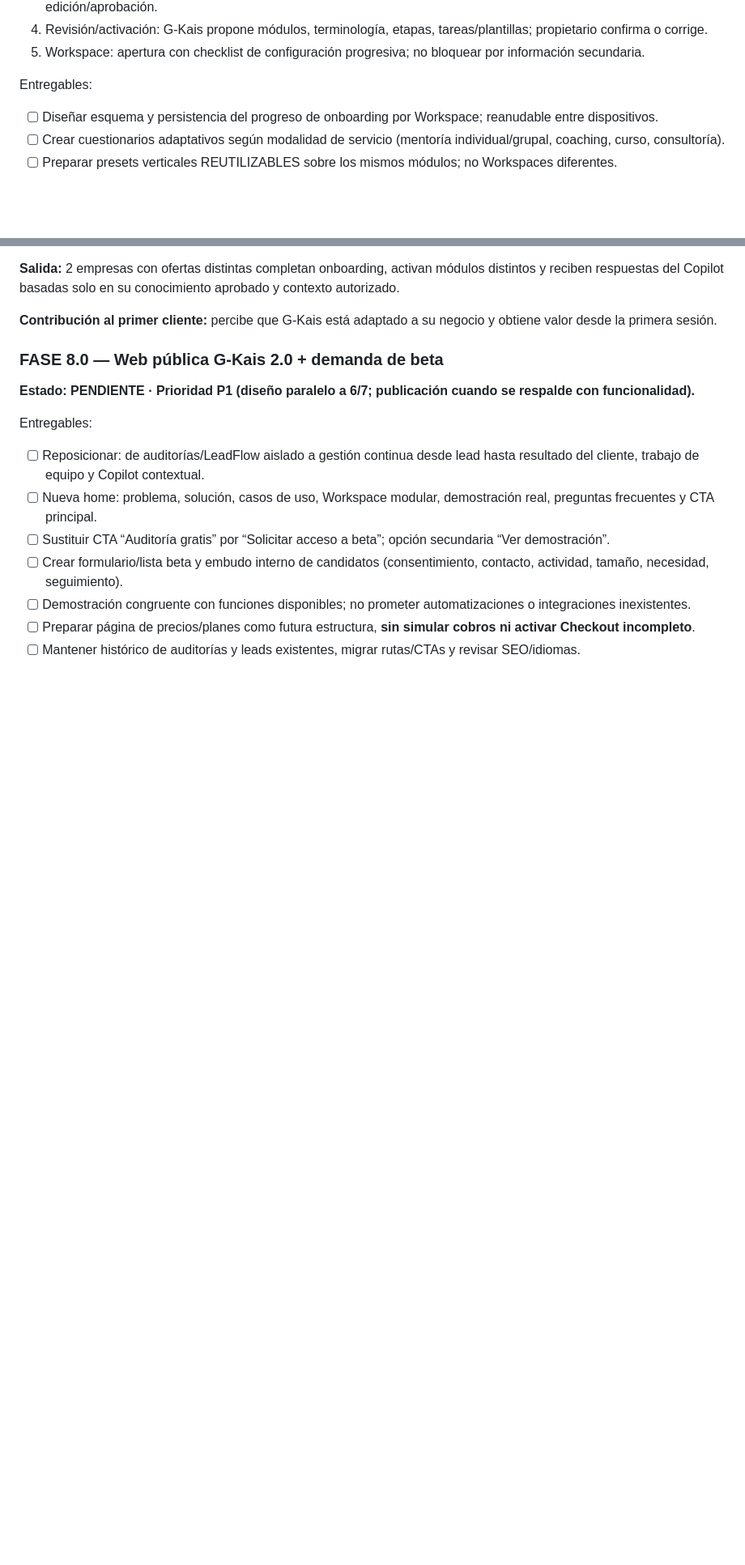
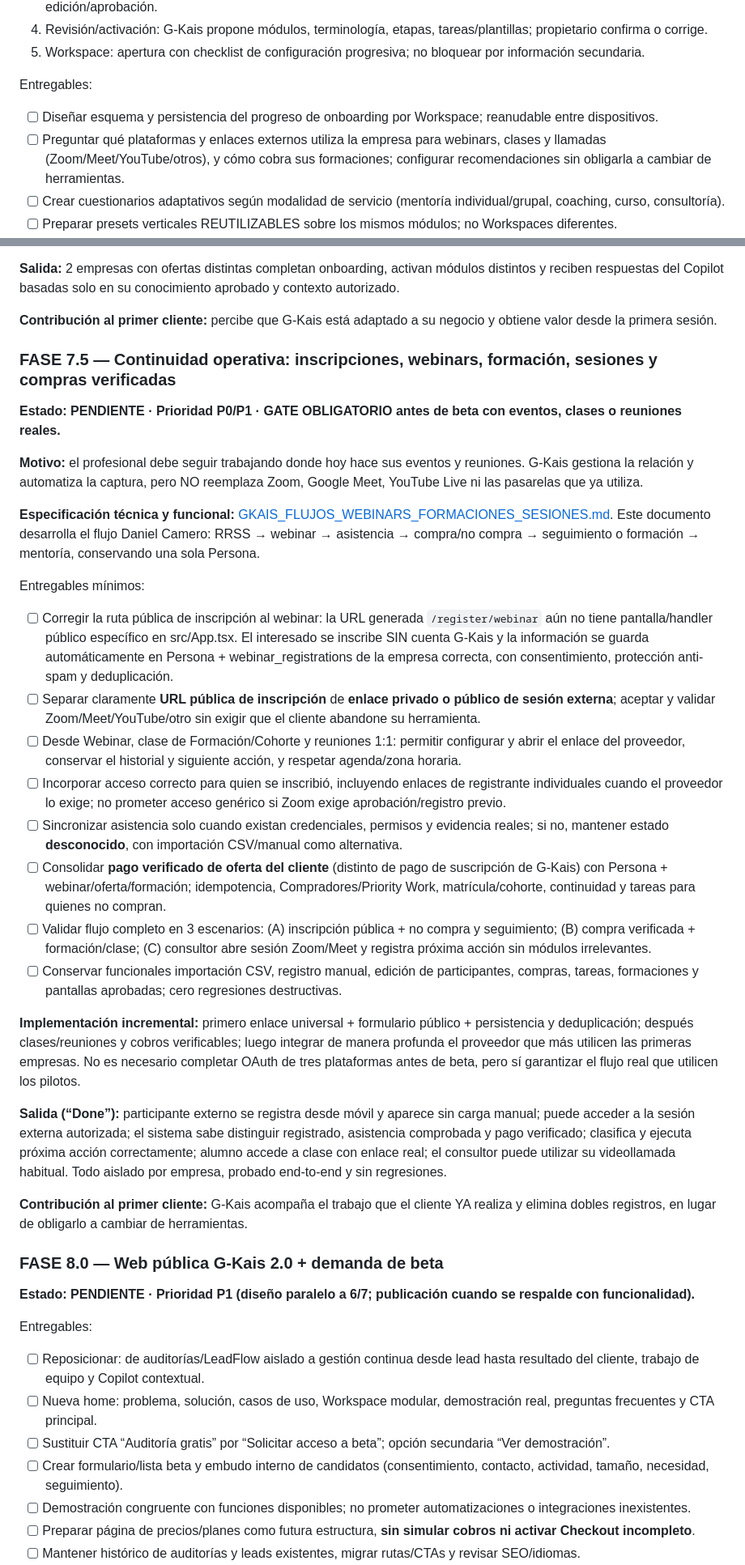
Before and after one commit to IsmaelGeraldo/G-Kais, a Markdown page: docs/GKAIS_ROADMAP_MAESTRO_2_0.md, 2 parts joined by grey strips. Shown at 81% size. Drawn GitHub-style; blank space fills up the shorter version.

```diff
--- a/docs/GKAIS_ROADMAP_MAESTRO_2_0.md
+++ b/docs/GKAIS_ROADMAP_MAESTRO_2_0.md
@@ -128,6 +129,7 @@ Entregables:
 
 Entregables:
 - [ ] Diseñar esquema y persistencia del progreso de onboarding por Workspace; reanudable entre dispositivos.
+- [ ] Preguntar qué plataformas y enlaces externos utiliza la empresa para webinars, clases y llamadas (Zoom/Meet/YouTube/otros), y cómo cobra sus formaciones; configurar recomendaciones sin obligarla a cambiar de herramientas.
 - [ ] Crear cuestionarios adaptativos según modalidad de servicio (mentoría individual/grupal, coaching, curso, consultoría).
 - [ ] Preparar presets verticales REUTILIZABLES sobre los mismos módulos; no Workspaces diferentes.
 - [ ] Estructurar KB por workspaceId y versiones/estados borrador/aprobada; eliminar dependencia global de business_knowledge/default para la operación multiempresa.
@@ -139,6 +141,29 @@ Entregables:
 **Salida:** 2 empresas con ofertas distintas completan onboarding, activan módulos distintos y reciben respuestas del Copilot basadas solo en su conocimiento aprobado y contexto autorizado.
 
 **Contribución al primer cliente:** percibe que G-Kais está adaptado a su negocio y obtiene valor desde la primera sesión.
+
+### FASE 7.5 — Continuidad operativa: inscripciones, webinars, formación, sesiones y compras verificadas
+**Estado: PENDIENTE · Prioridad P0/P1 · GATE OBLIGATORIO antes de beta con eventos, clases o reuniones reales.**
+
+**Motivo:** el profesional debe seguir trabajando donde hoy hace sus eventos y reuniones. G-Kais gestiona la relación y automatiza la captura, pero NO reemplaza Zoom, Google Meet, YouTube Live ni las pasarelas que ya utiliza.
+
+**Especificación técnica y funcional:** [GKAIS_FLUJOS_WEBINARS_FORMACIONES_SESIONES.md](./GKAIS_FLUJOS_WEBINARS_FORMACIONES_SESIONES.md). Este documento desarrolla el flujo Daniel Camero: RRSS → webinar → asistencia → compra/no compra → seguimiento o formación → mentoría, conservando una sola Persona.
+
+Entregables mínimos:
+- [ ] Corregir la ruta pública de inscripción al webinar: la URL generada `/register/webinar` aún no tiene pantalla/handler público específico en src/App.tsx. El interesado se inscribe SIN cuenta G-Kais y la información se guarda automáticamente en Persona + webinar_registrations de la empresa correcta, con consentimiento, protección anti-spam y deduplicación.
+- [ ] Separar claramente **URL pública de inscripción** de **enlace privado o público de sesión externa**; aceptar y validar Zoom/Meet/YouTube/otro sin exigir que el cliente abandone su herramienta.
+- [ ] Desde Webinar, clase de Formación/Cohorte y reuniones 1:1: permitir configurar y abrir el enlace del proveedor, conservar el historial y siguiente acción, y respetar agenda/zona horaria.
+- [ ] Incorporar acceso correcto para quien se inscribió, incluyendo enlaces de registrante individuales cuando el proveedor lo exige; no prometer acceso genérico si Zoom exige aprobación/registro previo.
+- [ ] Sincronizar asistencia solo cuando existan credenciales, permisos y evidencia reales; si no, mantener estado **desconocido**, con importación CSV/manual como alternativa.
+- [ ] Consolidar **pago verificado de oferta del cliente** (distinto de pago de suscripción de G-Kais) con Persona + webinar/oferta/formación; idempotencia, Compradores/Priority Work, matrícula/cohorte, continuidad y tareas para quienes no compran.
+- [ ] Validar flujo completo en 3 escenarios: (A) inscripción pública + no compra y seguimiento; (B) compra verificada + formación/clase; (C) consultor abre sesión Zoom/Meet y registra próxima acción sin módulos irrelevantes.
+- [ ] Conservar funcionales importación CSV, registro manual, edición de participantes, compras, tareas, formaciones y pantallas aprobadas; cero regresiones destructivas.
+
+**Implementación incremental:** primero enlace universal + formulario público + persistencia y deduplicación; después clases/reuniones y cobros verificables; luego integrar de manera profunda el proveedor que más utilicen las primeras empresas. No es necesario completar OAuth de tres plataformas antes de beta, pero sí garantizar el flujo real que utilicen los pilotos.
+
+**Salida (“Done”):** participante externo se registra desde móvil y aparece sin carga manual; puede acceder a la sesión externa autorizada; el sistema sabe distinguir registrado, asistencia comprobada y pago verificado; clasifica y ejecuta próxima acción correctamente; alumno accede a clase con enlace real; el consultor puede utilizar su videollamada habitual. Todo aislado por empresa, probado end-to-end y sin regresiones.
+
+**Contribución al primer cliente:** G-Kais acompaña el trabajo que el cliente YA realiza y elimina dobles registros, en lugar de obligarlo a cambiar de herramientas.
 
 ### FASE 8.0 — Web pública G-Kais 2.0 + demanda de beta
 **Estado: PENDIENTE · Prioridad P1 (diseño paralelo a 6/7; publicación cuando se respalde con funcionalidad).**
```
Also changed, not shown: other parts of docs/GKAIS_ROADMAP_MAESTRO_2_0.md (+9 -3 lines), docs/GKAIS_FLUJOS_WEBINARS_FORMACIONES_SESIONES.md (added, +185 -0 lines).
